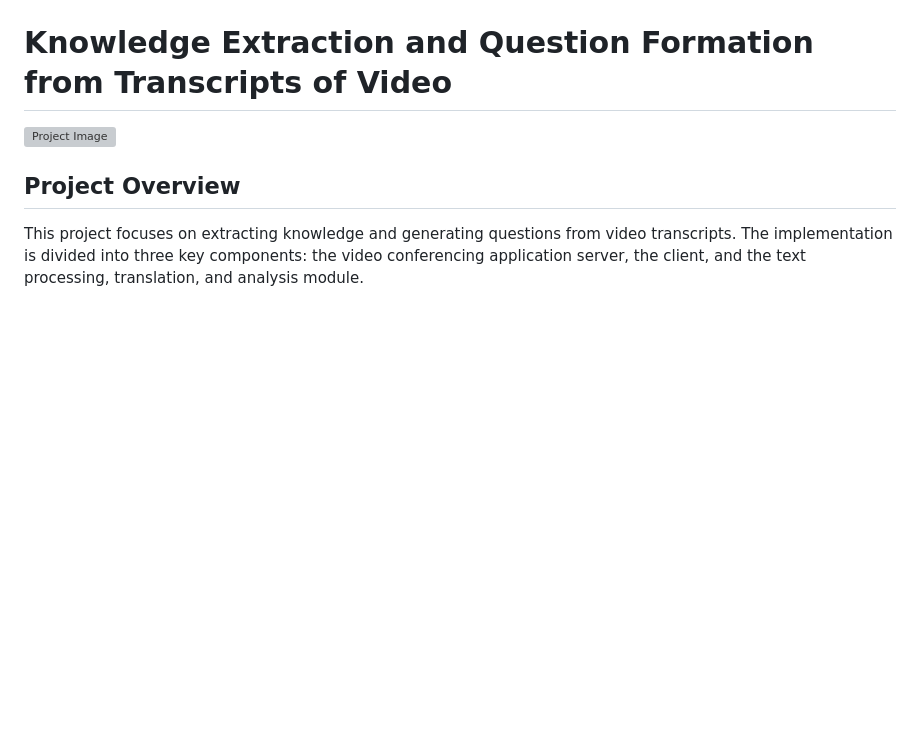
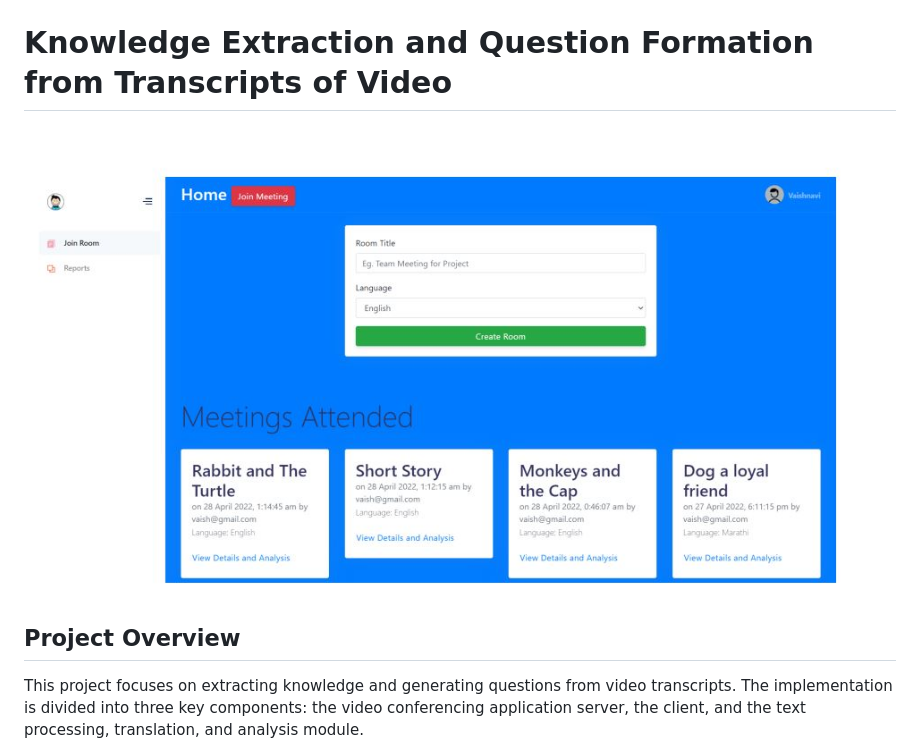
Before and after one commit to GlenDhingra/Knowledge-Extraction-and-Question-Formation-from-Transcripts-of-Video-using-WebRTC-and-YAKE, a Markdown page: README.md, the part around the change. GitHub-like rendering; blank space fills up the shorter version; grey boxes are pictures that could not be loaded.

```diff
--- a/README.md
+++ b/README.md
@@ -1,6 +1,6 @@
 # Knowledge Extraction and Question Formation from Transcripts of Video
 
-![Project Image](/images/Image1.jpeg)
+![Project Image](Images/Image1.JPG)
 
 ## Project Overview
 
```
